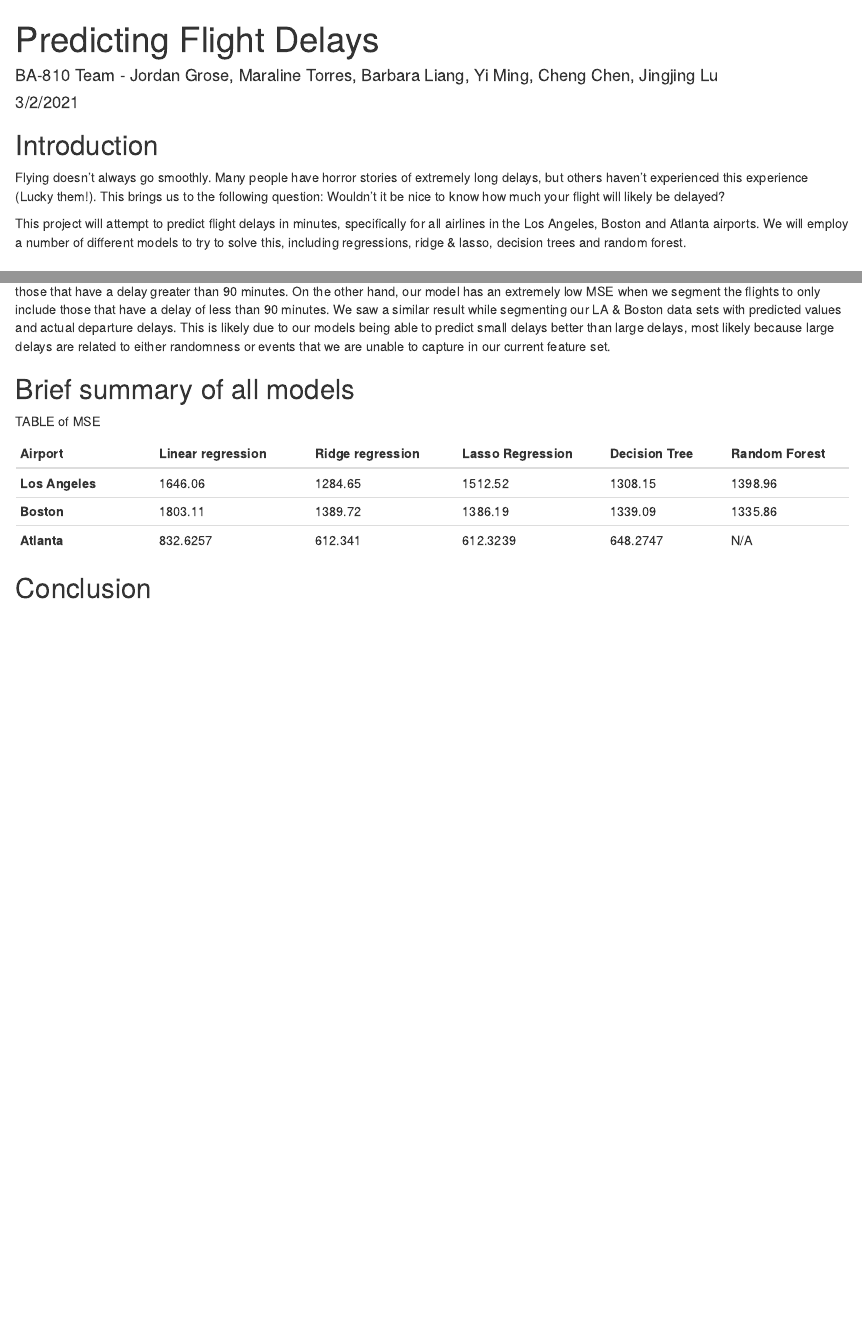
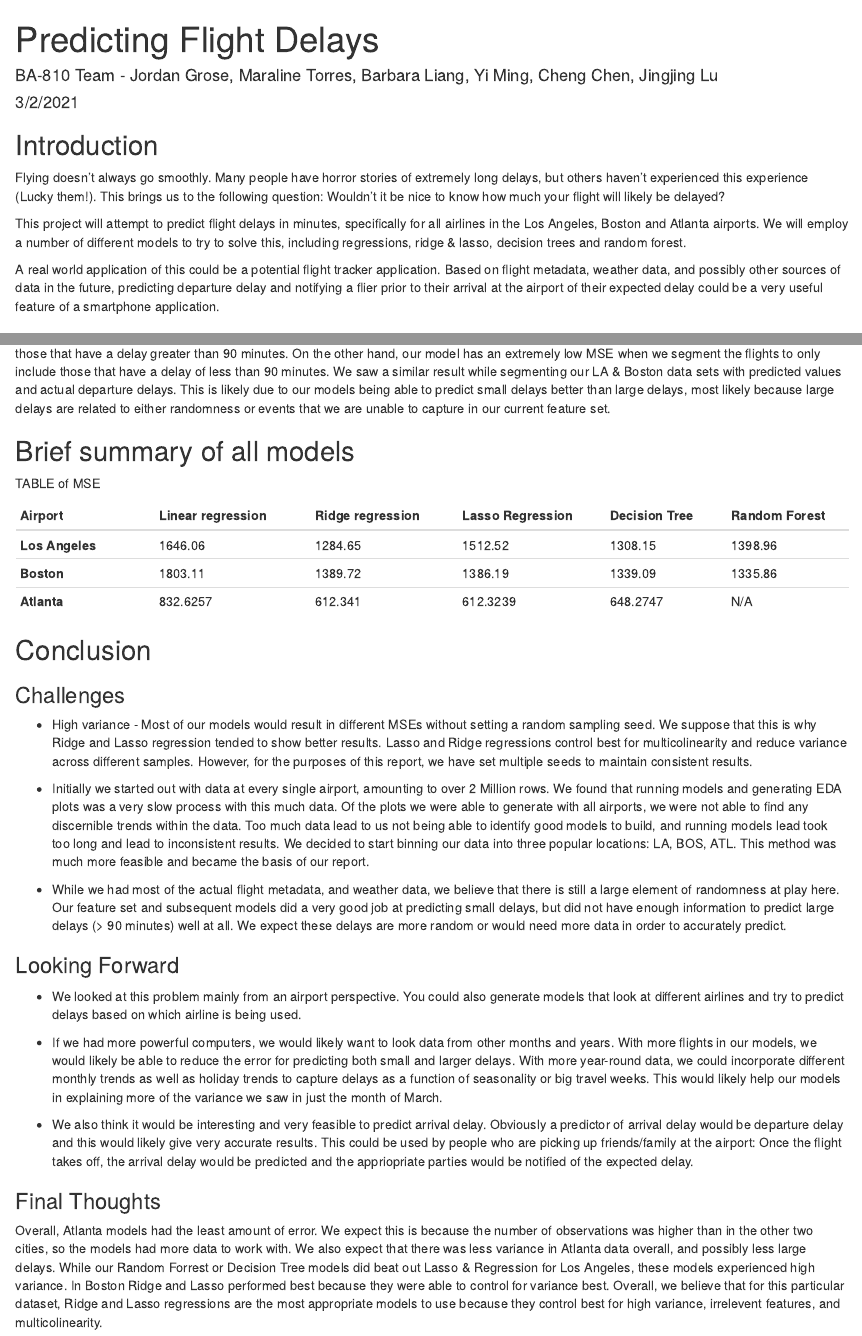
Before and after one commit to maralinetorres/Predict_flight_delays, an R Markdown document (R Scripts/Predicting_Flight_Delay.Rmd): the page in a window 1100 px wide, from its top, and a second part further down, joined at a grey line. Rendered offline with R 4.5, knitr and Pandoc, with nearby package versions; some code elsewhere in the file could not run offline.

Commit message:
final md edits

```diff
--- a/R Scripts/Predicting_Flight_Delay.Rmd
+++ b/R Scripts/Predicting_Flight_Delay.Rmd
@@ -11,6 +11,9 @@ output:
 Flying doesn't always go smoothly. Many people have horror stories of extremely long delays, but others haven't experienced this experience (Lucky them!). This brings us to the following question:  Wouldn't it be nice to know how much your flight will likely be delayed?
 
 This project will attempt to predict flight delays in minutes, specifically for all airlines in the Los Angeles, Boston and Atlanta airports. We will employ a number of different models to try to solve this, including regressions, ridge & lasso, decision trees and random forest.
+
+A real world application of this could be a potential flight tracker application. Based on flight metadata, weather data, and possibly other sources of data in the future, predicting departure delay and notifying a flier prior to their arrival at the airport of their expected delay could be a very useful feature of a smartphone application.
+
 
 ## Getting the data
 
@@ -953,3 +956,29 @@ TABLE of MSE
 
 
 ## Conclusion
+
+
+### Challenges
+
+
+* High variance - Most of our models would result in different MSEs without setting a random sampling seed. We suppose that this is why Ridge and Lasso regression tended to show better results. Lasso and Ridge regressions control best for multicolinearity and reduce variance across different samples. However, for the purposes of this report, we have set multiple seeds to maintain consistent results.
+
+* Initially we started out with data at every single airport, amounting to over 2 Million rows. We found that running models and generating EDA plots was a very slow process with this much data. Of the plots we were able to generate with all airports, we were not able to find any discernible trends within the data. Too much data lead to us not being able to identify good models to build, and running models lead took too long and lead to inconsistent results. We decided to start binning our data into three popular locations: LA, BOS, ATL. This method was much more feasible and became the basis of our report.
+
+* While we had most of the actual flight metadata, and weather data, we believe that there is still a large element of randomness at play here. Our feature set and subsequent models did a very good job at predicting small delays, but did not have enough information to predict large delays (> 90 minutes) well at all. We expect these delays are more random or would need more data in order to accurately predict.
+
+
+### Looking Forward
+
+
+* We looked at this problem mainly from an airport perspective. You could also generate models that look at different airlines and try to predict delays based on which airline is being used.
+
+* If we had more powerful computers, we would likely want to look data from other months and years. With more flights in our models, we would likely be able to reduce the error for predicting both small and larger delays. With more year-round data, we could incorporate different monthly trends as well as holiday trends to capture delays as a function of seasonality or big travel weeks. This would likely help our models in explaining more of the variance we saw in just the month of March.
+
+* We also think it would be interesting and very feasible to predict arrival delay. Obviously a predictor of arrival delay would be departure delay and this would likely give very accurate results. This could be used by people who are picking up friends/family at the airport: Once the flight takes off, the arrival delay would be predicted and the appriopriate parties would be notified of the expected delay.
+
+
+### Final Thoughts
+
+
+Overall, Atlanta models had the least amount of error. We expect this is because the number of observations was higher than in the other two cities, so the models had more data to work with. We also expect that there was less variance in Atlanta data overall, and possibly less large delays. While our Random Forrest or Decision Tree models did beat out Lasso & Regression for Los Angeles, these models experienced high variance. In Boston Ridge and Lasso performed best because they were able to control for variance best. Overall, we believe that for this particular dataset, Ridge and Lasso regressions are the most appropriate models to use because they control best for high variance, irrelevent features, and multicolinearity.
```
Also changed, not shown: R Scripts/Predicting_Flight_Delay.Rmd (4 more changed lines).
